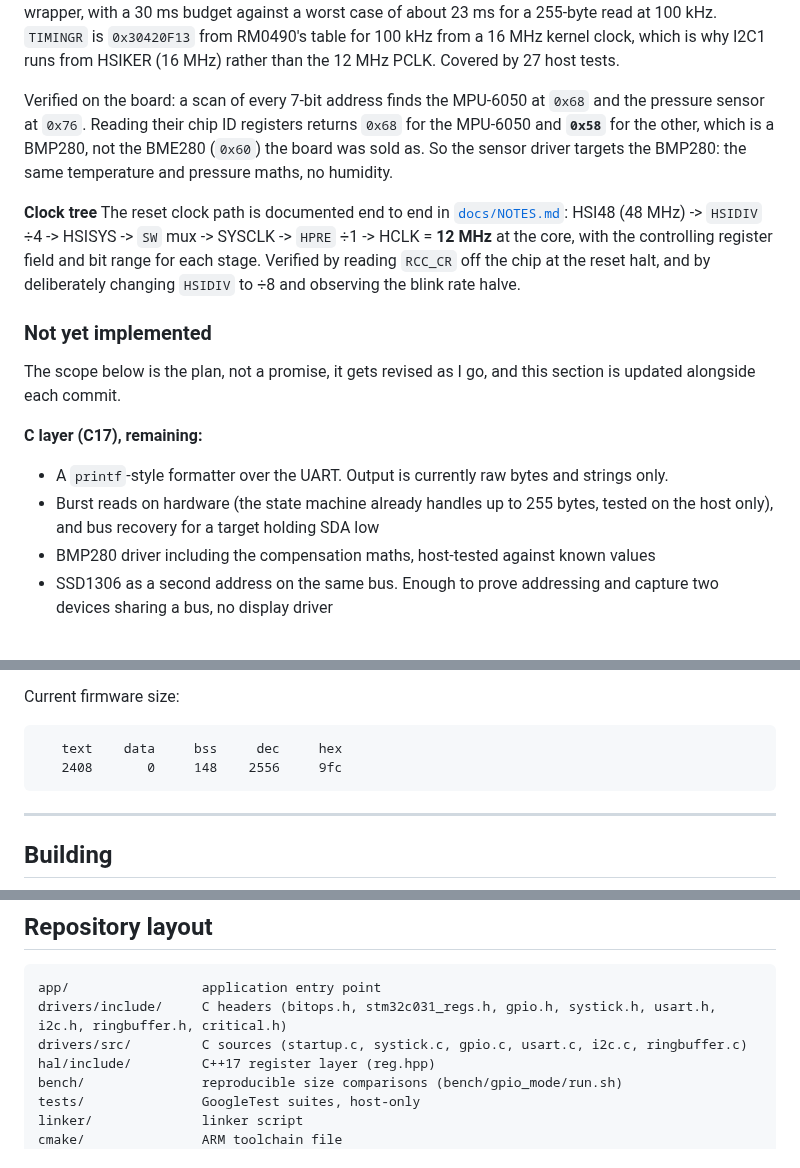
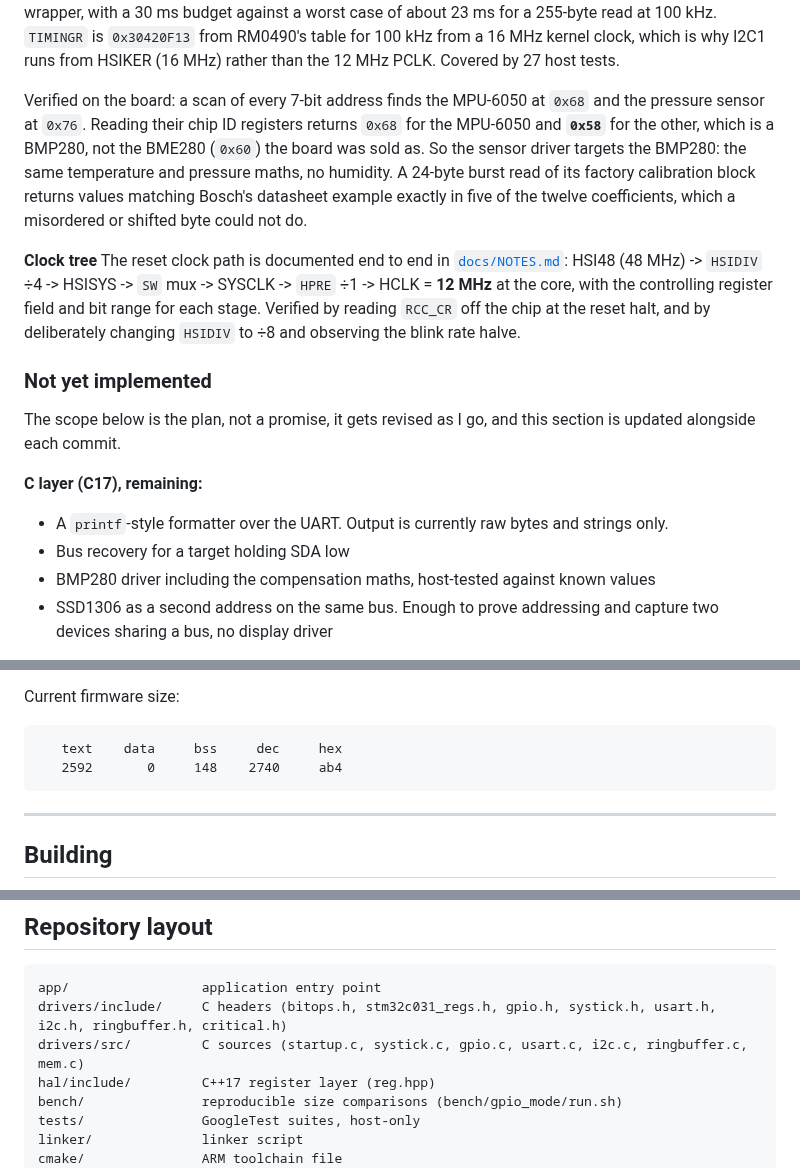
Before and after one commit to bernardoamorim6/stm32, a Markdown page: README.md, 3 parts joined by grey strips. Rendered like a GitHub page.

````diff
--- a/README.md
+++ b/README.md
@@ -49,7 +49,7 @@ This is a work in progress. What follows is what actually runs and is tested, no
 
 **I²C controller** (`drivers/src/i2c.c`) A register read (write the register number, repeated START, read `len` bytes) as a non-blocking state machine. `i2c_step` reads `ISR` once, takes at most one action and returns, checking bus errors first, then NACK, then the flag its state is waiting for, then the timeout. Time comes in as an argument instead of being read inside, so the timeout is testable on the host, including across the 32-bit tick wrap. A NACK does not end the transfer on the spot: the peripheral sends STOP by itself, so the machine waits for `STOPF` and then reports which byte was refused. `i2c_read_reg` is the blocking wrapper, with a 30 ms budget against a worst case of about 23 ms for a 255-byte read at 100 kHz. `TIMINGR` is `0x30420F13` from RM0490's table for 100 kHz from a 16 MHz kernel clock, which is why I2C1 runs from HSIKER (16 MHz) rather than the 12 MHz PCLK. Covered by 27 host tests.
 
-Verified on the board: a scan of every 7-bit address finds the MPU-6050 at `0x68` and the pressure sensor at `0x76`. Reading their chip ID registers returns `0x68` for the MPU-6050 and **`0x58`** for the other, which is a BMP280, not the BME280 (`0x60`) the board was sold as. So the sensor driver targets the BMP280: the same temperature and pressure maths, no humidity.
+Verified on the board: a scan of every 7-bit address finds the MPU-6050 at `0x68` and the pressure sensor at `0x76`. Reading their chip ID registers returns `0x68` for the MPU-6050 and **`0x58`** for the other, which is a BMP280, not the BME280 (`0x60`) the board was sold as. So the sensor driver targets the BMP280: the same temperature and pressure maths, no humidity. A 24-byte burst read of its factory calibration block returns values matching Bosch's datasheet example exactly in five of the twelve coefficients, which a misordered or shifted byte could not do.
 
 **Clock tree** The reset clock path is documented end to end in
 [`docs/NOTES.md`](docs/NOTES.md): HSI48 (48 MHz) -> `HSIDIV` ÷4 -> HSISYS -> `SW` mux ->
@@ -62,7 +62,7 @@ The scope below is the plan, not a promise, it gets revised as I go, and this se
 **C layer (C17), remaining:**
 
 - A `printf`-style formatter over the UART. Output is currently raw bytes and strings only.
-- Burst reads on hardware (the state machine already handles up to 255 bytes, tested on the host only), and bus recovery for a target holding SDA low
+- Bus recovery for a target holding SDA low
 - BMP280 driver including the compensation maths, host-tested against known values
 - SSD1306 as a second address on the same bus. Enough to prove addressing and capture two devices sharing a bus, no display driver
 
@@ -378,7 +387,7 @@ Current firmware size:
 
 ```
    text    data     bss     dec     hex
-   2408       0     148    2556     9fc
+   2592       0     148    2740     ab4
 ```
 
 ---
@@ -443,7 +452,7 @@ What this should show, and why it matters:
 ```
 app/                 application entry point
 drivers/include/     C headers (bitops.h, stm32c031_regs.h, gpio.h, systick.h, usart.h, i2c.h, ringbuffer.h, critical.h)
-drivers/src/         C sources (startup.c, systick.c, gpio.c, usart.c, i2c.c, ringbuffer.c)
+drivers/src/         C sources (startup.c, systick.c, gpio.c, usart.c, i2c.c, ringbuffer.c, mem.c)
 hal/include/         C++17 register layer (reg.hpp)
 bench/               reproducible size comparisons (bench/gpio_mode/run.sh)
 tests/               GoogleTest suites, host-only
````
Also changed, not shown: other parts of README.md (+14 -5 lines), docs/NOTES.md (+40 -1 lines), images/i2c-bmp280-calibration-end.png (added), 6 other files.
